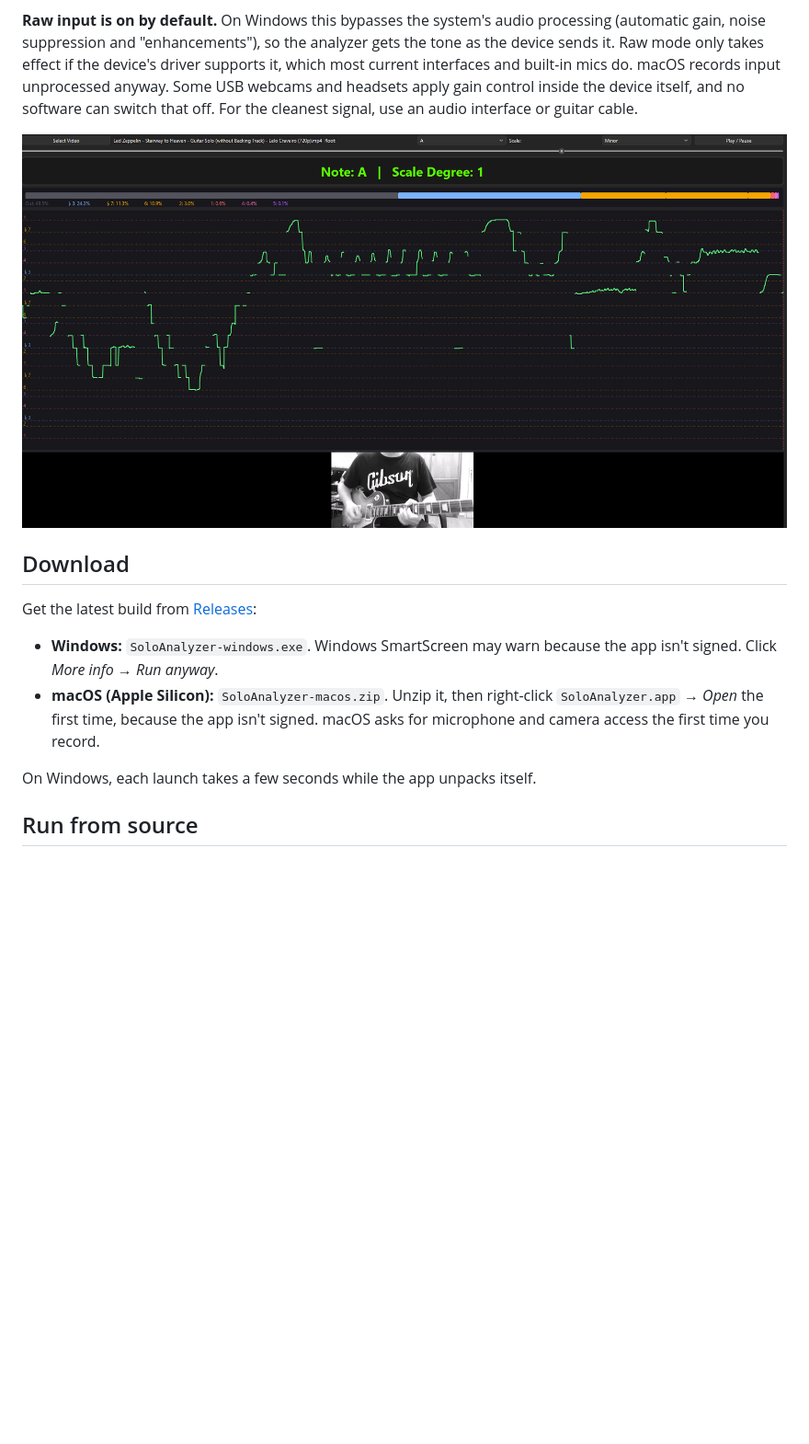
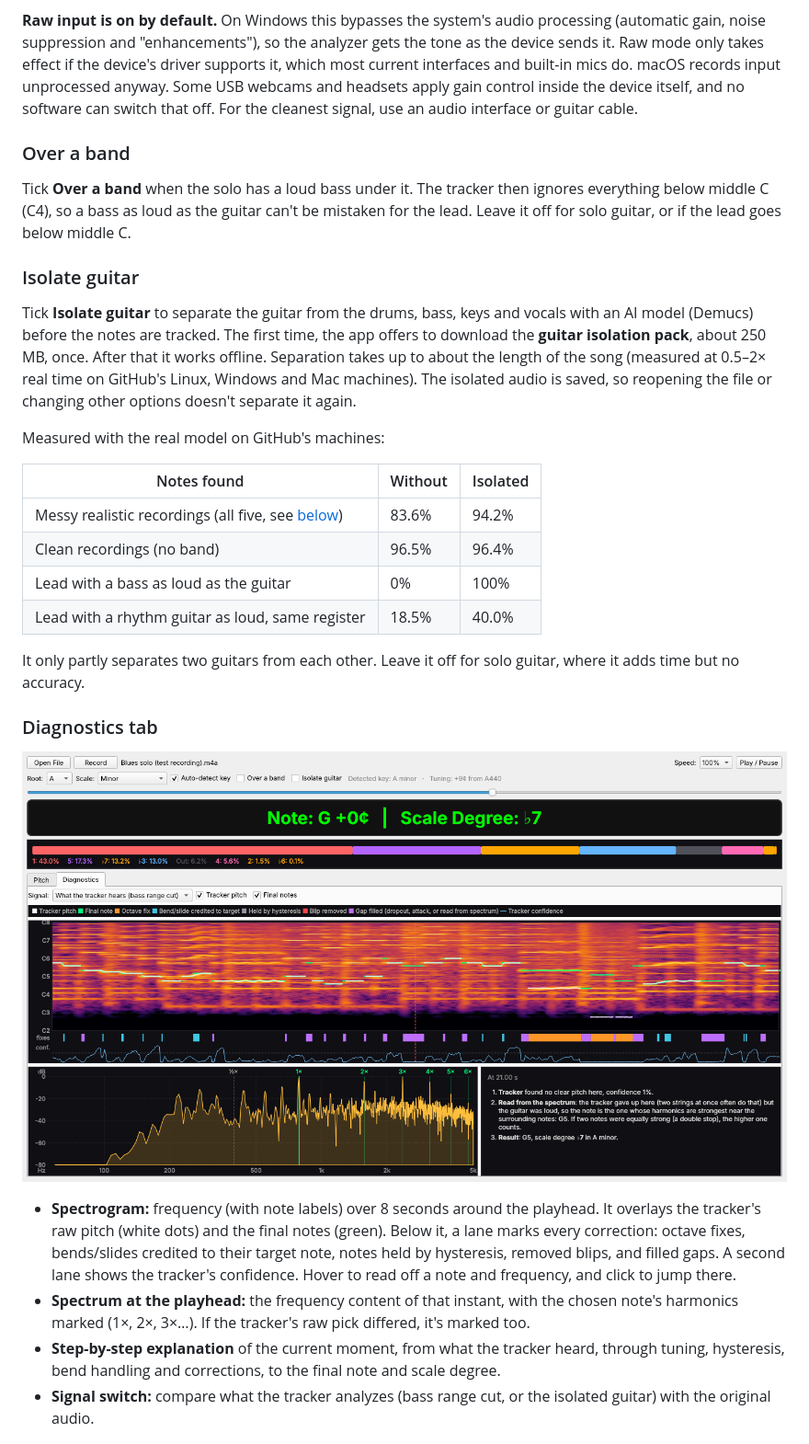
Before and after one commit to mscottwhit12-hub/Solo_Analyzer, a Markdown page: README.md, the part around one of its changes. Shown at 92% size. Rendered like a GitHub page; pictures changed too: docs/diagnostics.png (added), docs/screenshot.png; blank space fills up the shorter version.

```diff
--- a/README.md
+++ b/README.md
@@ -27,16 +43,31 @@ Pick any input: an audio interface, USB guitar cable, mic or webcam mic. A level
 
 **Raw input is on by default.** On Windows this bypasses the system's audio processing (automatic gain, noise suppression and "enhancements"), so the analyzer gets the tone as the device sends it. Raw mode only takes effect if the device's driver supports it, which most current interfaces and built-in mics do. macOS records input unprocessed anyway. Some USB webcams and headsets apply gain control inside the device itself, and no software can switch that off. For the cleanest signal, use an audio interface or guitar cable.
 
-![Screenshot](docs/screenshot.png)
+### Over a band
 
-## Download
+Tick **Over a band** when the solo has a loud bass under it. The tracker then ignores everything below middle C (C4), so a bass as loud as the guitar can't be mistaken for the lead. Leave it off for solo guitar, or if the lead goes below middle C.
 
-Get the latest build from [Releases](../../releases):
+### Isolate guitar
 
-- **Windows:** `SoloAnalyzer-windows.exe`. Windows SmartScreen may warn because the app isn't signed. Click *More info → Run anyway*.
-- **macOS (Apple Silicon):** `SoloAnalyzer-macos.zip`. Unzip it, then right-click `SoloAnalyzer.app` → *Open* the first time, because the app isn't signed.
-  macOS asks for microphone and camera access the first time you record.
+Tick **Isolate guitar** to separate the guitar from the drums, bass, keys and vocals with an AI model (Demucs) before the notes are tracked. The first time, the app offers to download the **guitar isolation pack**, about 250 MB, once. After that it works offline. Separation takes up to about the length of the song (measured at 0.5–2× real time on GitHub's Linux, Windows and Mac machines). The isolated audio is saved, so reopening the file or changing other options doesn't separate it again.
 
-On Windows, each launch takes a few seconds while the app unpacks itself.
+Measured with the real model on GitHub's machines:
 
-## Run from source
+| Notes found | Without | Isolated |
+|---|---|---|
+| Messy realistic recordings (all five, see [below](#accuracy)) | 83.6% | 94.2% |
+| Clean recordings (no band) | 96.5% | 96.4% |
+| Lead with a bass as loud as the guitar | 0% | 100% |
+| Lead with a rhythm guitar as loud, same register | 18.5% | 40.0% |
+
+It only partly separates two guitars from each other. Leave it off for solo guitar, where it adds time but no accuracy.
+
+### Diagnostics tab
+
+![The Diagnostics tab](docs/diagnostics.png)
+
+- **Spectrogram:** frequency (with note labels) over 8 seconds around the playhead. It overlays the tracker's raw pitch (white dots) and the final notes (green). Below it, a lane marks every correction: octave fixes, bends/slides credited to their target note, notes held by hysteresis, removed blips, and filled gaps. A second lane shows the tracker's confidence. Hover to read off a note and frequency, and click to jump there.
+- **Spectrum at the playhead:** the frequency content of that instant, with the chosen note's harmonics marked (1×, 2×, 3×…). If the tracker's raw pick differed, it's marked too.
+- **Step-by-step explanation** of the current moment, from what the tracker heard, through tuning, hysteresis, bend handling and corrections, to the final note and scale degree.
+- **Signal switch:** compare what the tracker analyzes (bass range cut, or the isolated guitar) with the original audio.
+
```
Also changed, not shown: other parts of README.md (+95 -99 lines).
